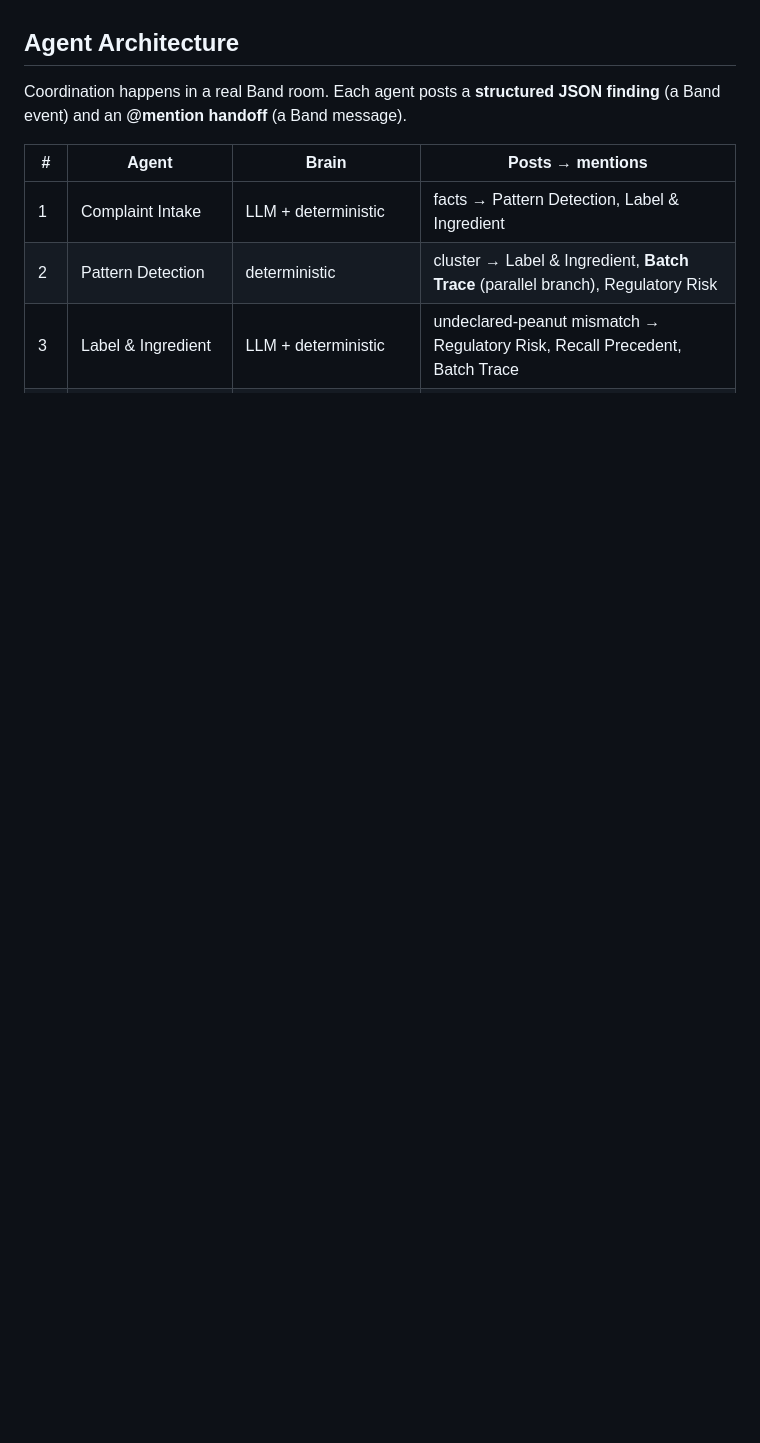
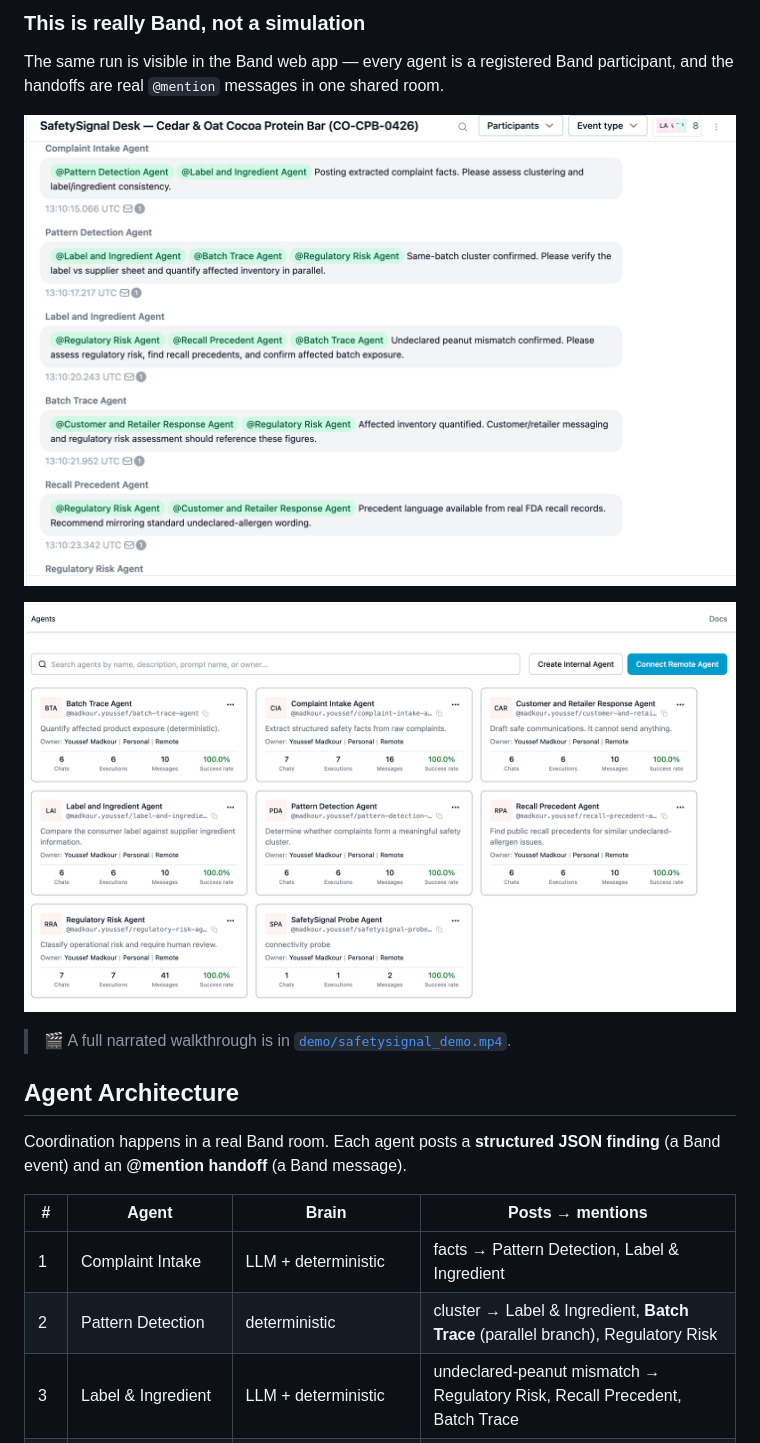
Before and after one commit to YoussefMadkour/SafetySignal-Desk, a Markdown page: README.md, the part around the change printed below. Rendered like a GitHub page; pictures changed too: docs/05_band_transcript.png (added), docs/06_band_agents.png (added); blank space fills up the shorter version.

Commit message:
Add app screenshots and narrated demo video; show walkthrough in README

```diff
--- a/README.md
+++ b/README.md
@@ -48,3 +65,12 @@ blocks unsafe messaging, and escalates to the human recall manager.
+### This is really Band, not a simulation
+
+The same run is visible in the Band web app — every agent is a registered Band participant, and the handoffs are real `@mention` messages in one shared room.
+
+![Band room transcript in the Band web app](docs/05_band_transcript.png)
+
+![Registered Band agents](docs/06_band_agents.png)
+
+> 🎬 A full narrated walkthrough is in [`demo/safetysignal_demo.mp4`](demo/safetysignal_demo.mp4).
 
 ## Agent Architecture
 
```
Also changed, not shown: other parts of README.md (+17 -0 lines), docs/01_overview.png (added), docs/02_band_room.png (added), docs/03_evidence_board.png (added), docs/04_human_decision.png (added), 1 other file.
